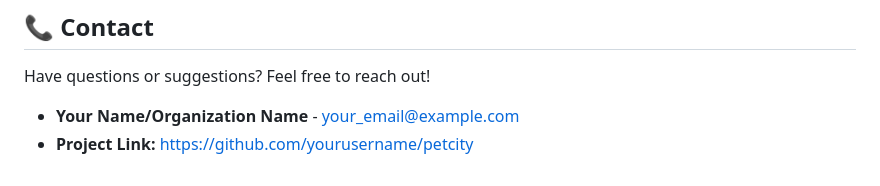
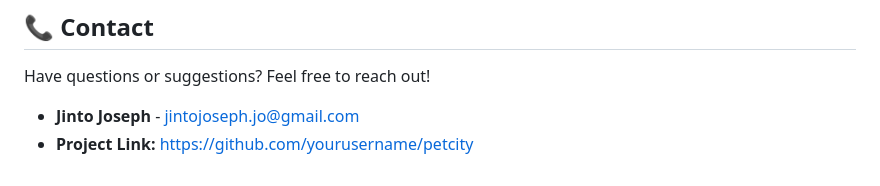
Before and after one commit to jinto-joseph/Pet-Friendly-City, a Markdown page: README.md, the part around the change. Drawn GitHub-style.

```diff
--- a/README.md
+++ b/README.md
@@ -187,5 +187,5 @@ This project is licensed under the MIT License - see the `LICENSE` file for deta
 
 Have questions or suggestions? Feel free to reach out!
 
--   **Your Name/Organization Name** - [your_email@example.com](mailto:your_email@example.com)
+-   **Jinto Joseph** - [jintojoseph.jo@gmail.com](mailto:jintojoseph.jo@gmail.com)
 -   **Project Link:** [https://github.com/yourusername/petcity](https://github.com/yourusername/petcity)
```
